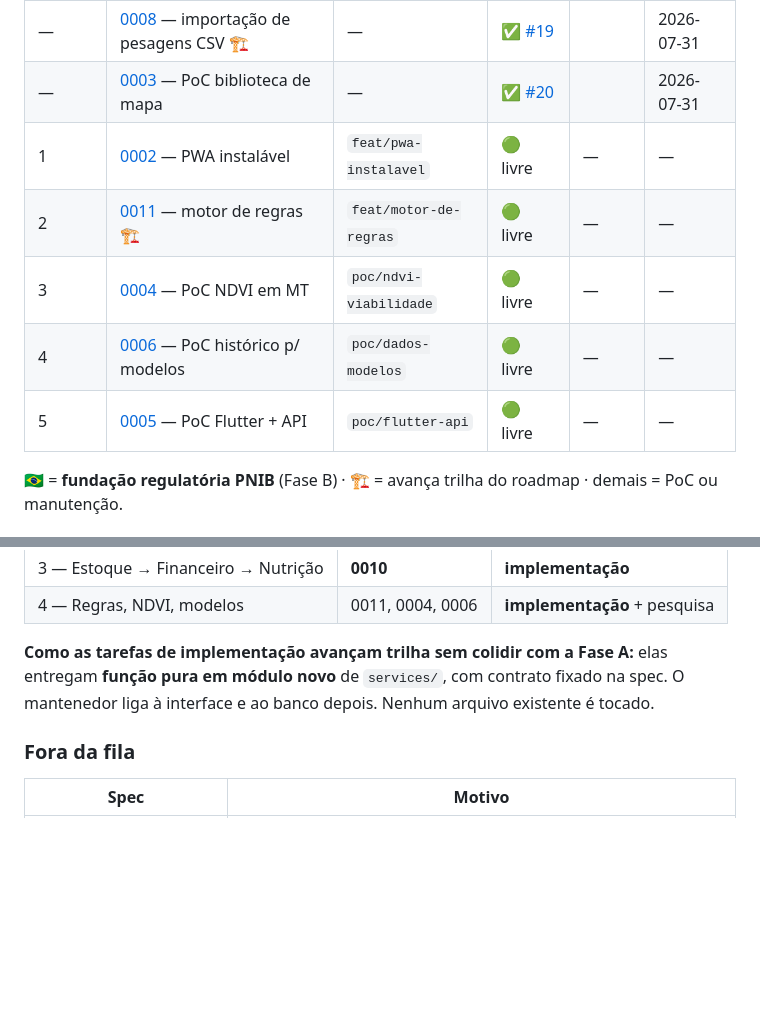
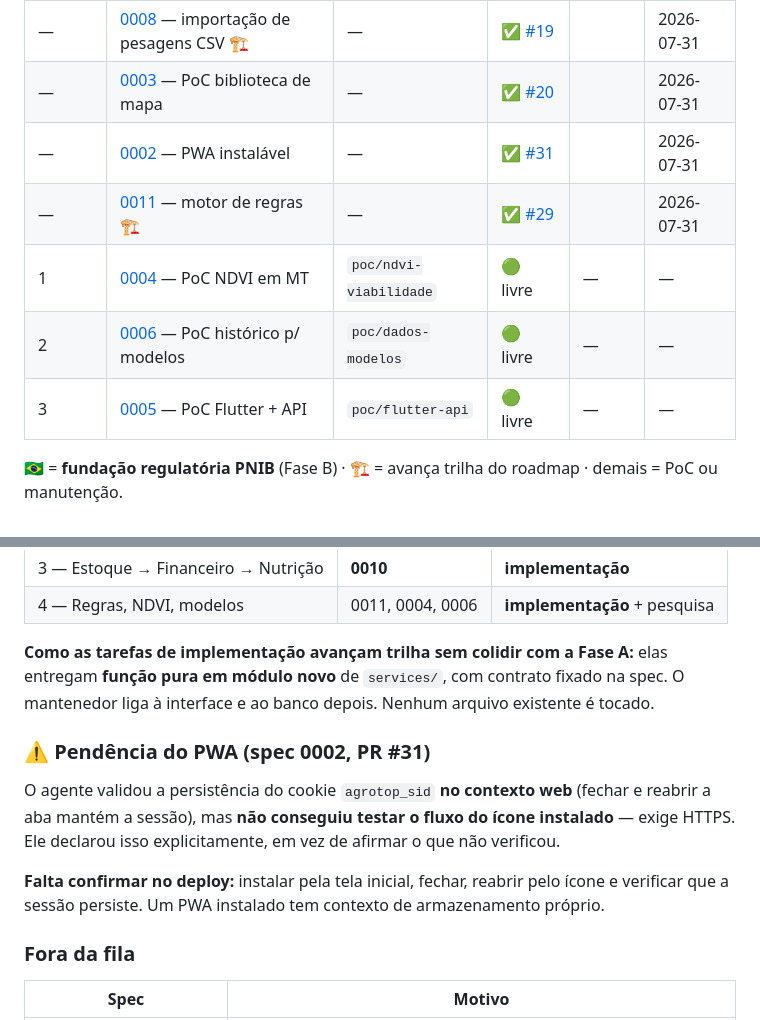
Before and after one commit to welz-gui/AgroTop, a Markdown page: specs/QUADRO.md, 2 parts joined by grey strips. GitHub-like rendering; blank space fills up the shorter version.

Commit message:
docs: excecao da R20 para ativos estaticos + pendencia do PWA (#32)
Revisao dos PRs #29 e #31 expos uma lacuna real na R20 ("cor vem do dicionario
de temas, nunca hex literal"): ela pressupoe contexto Python. O manifest.json do
PWA nao consegue importar ui/tema.py e precisou repetir #0f172a e #4ade80.

Nao e violacao do agente — e limitacao da regra. R20 ganha excecao explicita
para ativos estaticos (manifest, favicon, icones), com a obrigacao de atualizar
os dois lugares ao mudar a paleta. Duplicacao inevitavel, mas declarada.

Registrada tambem a pendencia do PWA: o agente validou o cookie no contexto web
(fechar e reabrir a aba mantem a sessao) mas NAO conseguiu testar o fluxo do
icone instalado, que exige HTTPS — e declarou isso em vez de afirmar. Falta
confirmar no deploy, porque PWA instalado tem contexto de armazenamento proprio.

Quadro: 0002 e 0011 concluidas. Suite em 165 testes.

Co-authored-by: guiwe <guiwelzpinha@hotmail.com>
Co-authored-by: Claude Opus 4.8 <noreply@anthropic.com>

```diff
--- a/specs/QUADRO.md
+++ b/specs/QUADRO.md
@@ -21,11 +21,11 @@ baixo** — a ordem é prioridade, não sugestão.
 | — | [0014](0014-validador-identificadores.md) — validador de identificadores 🇧🇷 | — | ✅ [#26](https://github.com/welz-gui/AgroTop/pull/26) | | 2026-07-31 |
 | — | [0008](0008-importacao-pesagens-csv.md) — importação de pesagens CSV 🏗️ | — | ✅ [#19](https://github.com/welz-gui/AgroTop/pull/19) | | 2026-07-31 |
 | — | [0003](0003-poc-mapa-piquetes.md) — PoC biblioteca de mapa | — | ✅ [#20](https://github.com/welz-gui/AgroTop/pull/20) | | 2026-07-31 |
-| 1 | [0002](0002-pwa-instalavel.md) — PWA instalável | `feat/pwa-instalavel` | 🟢 livre | — | — |
-| 2 | [0011](0011-motor-de-regras.md) — motor de regras 🏗️ | `feat/motor-de-regras` | 🟢 livre | — | — |
-| 3 | [0004](0004-poc-ndvi-viabilidade.md) — PoC NDVI em MT | `poc/ndvi-viabilidade` | 🟢 livre | — | — |
-| 4 | [0006](0006-poc-dados-modelos-preditivos.md) — PoC histórico p/ modelos | `poc/dados-modelos` | 🟢 livre | — | — |
-| 5 | [0005](0005-poc-flutter-api.md) — PoC Flutter + API | `poc/flutter-api` | 🟢 livre | — | — |
+| — | [0002](0002-pwa-instalavel.md) — PWA instalável | — | ✅ [#31](https://github.com/welz-gui/AgroTop/pull/31) | | 2026-07-31 |
+| — | [0011](0011-motor-de-regras.md) — motor de regras 🏗️ | — | ✅ [#29](https://github.com/welz-gui/AgroTop/pull/29) | | 2026-07-31 |
+| 1 | [0004](0004-poc-ndvi-viabilidade.md) — PoC NDVI em MT | `poc/ndvi-viabilidade` | 🟢 livre | — | — |
+| 2 | [0006](0006-poc-dados-modelos-preditivos.md) — PoC histórico p/ modelos | `poc/dados-modelos` | 🟢 livre | — | — |
+| 3 | [0005](0005-poc-flutter-api.md) — PoC Flutter + API | `poc/flutter-api` | 🟢 livre | — | — |
 
 🇧🇷 = **fundação regulatória PNIB** (Fase B) · 🏗️ = avança trilha do roadmap ·
 demais = PoC ou manutenção.
@@ -73,6 +73,15 @@ mantenedor (R31).
 **Como as tarefas de implementação avançam trilha sem colidir com a Fase A:** elas entregam
 **função pura em módulo novo** de `services/`, com contrato fixado na spec. O mantenedor liga
 à interface e ao banco depois. Nenhum arquivo existente é tocado.
+
+### ⚠️ Pendência do PWA (spec 0002, PR #31)
+
+O agente validou a persistência do cookie `agrotop_sid` **no contexto web** (fechar e reabrir
+a aba mantém a sessão), mas **não conseguiu testar o fluxo do ícone instalado** — exige
+HTTPS. Ele declarou isso explicitamente, em vez de afirmar o que não verificou.
+
+**Falta confirmar no deploy:** instalar pela tela inicial, fechar, reabrir pelo ícone e
+verificar que a sessão persiste. Um PWA instalado tem contexto de armazenamento próprio.
 
 ### Fora da fila
 
```
Also changed, not shown: ROADMAP.md (+5 -0 lines).
